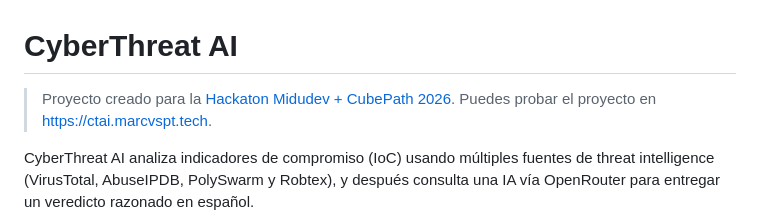
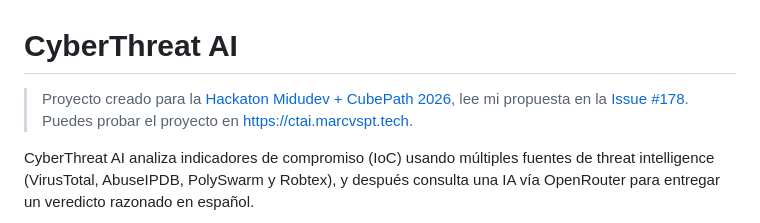
Before and after one commit to marcvspt/cyberthreat-ai, a Markdown page: README.md, the part around the change. Rendered like a GitHub page.

Commit message:
Cambios en el readme

```diff
--- a/README.md
+++ b/README.md
@@ -1,6 +1,6 @@
 # CyberThreat AI
 
-> Proyecto creado para la [Hackaton Midudev + CubePath 2026](https://github.com/midudev/hackaton-cubepath-2026). Puedes probar el proyecto en [https://ctai.marcvspt.tech](https://ctai.marcvspt.tech).
+> Proyecto creado para la [Hackaton Midudev + CubePath 2026](https://github.com/midudev/hackaton-cubepath-2026), lee mi propuesta en la [Issue #178](https://github.com/midudev/hackaton-cubepath-2026/issues/178). Puedes probar el proyecto en [https://ctai.marcvspt.tech](https://ctai.marcvspt.tech).
 
 CyberThreat AI analiza indicadores de compromiso (IoC) usando múltiples fuentes de threat intelligence (VirusTotal, AbuseIPDB, PolySwarm y Robtex), y después consulta una IA vía OpenRouter para entregar un veredicto razonado en español.
 
```
